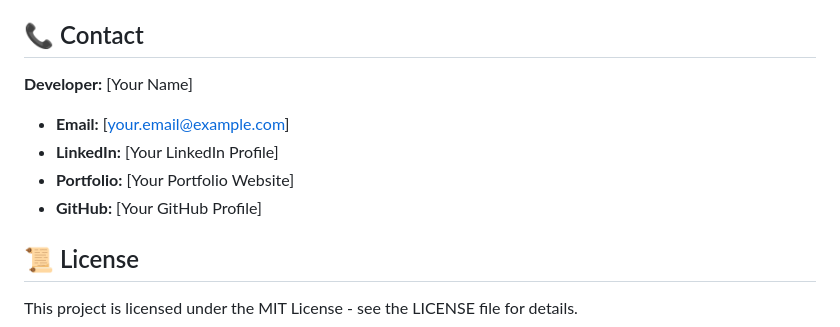
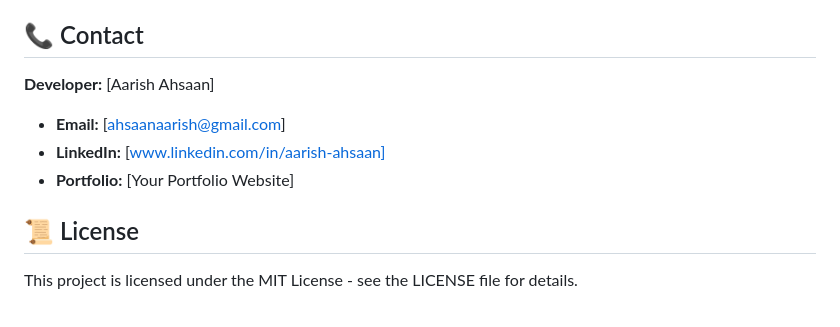
Before and after one commit to aarishascension/RentMeRoom, a Markdown page: README.md, the part around the change. GitHub-like rendering.

Commit message:
Update developer contact information in README

```diff
--- a/README.md
+++ b/README.md
@@ -253,11 +253,10 @@ Comprehensive documentation available:
 
 ## 📞 Contact
 
-**Developer:** [Your Name]
-- **Email:** [your.email@example.com]
-- **LinkedIn:** [Your LinkedIn Profile]
+**Developer:** [Aarish Ahsaan]
+- **Email:** [ahsaanaarish@gmail.com]
+- **LinkedIn:** [www.linkedin.com/in/aarish-ahsaan]
 - **Portfolio:** [Your Portfolio Website]
-- **GitHub:** [Your GitHub Profile]
 
 ## 📜 License
 
```
